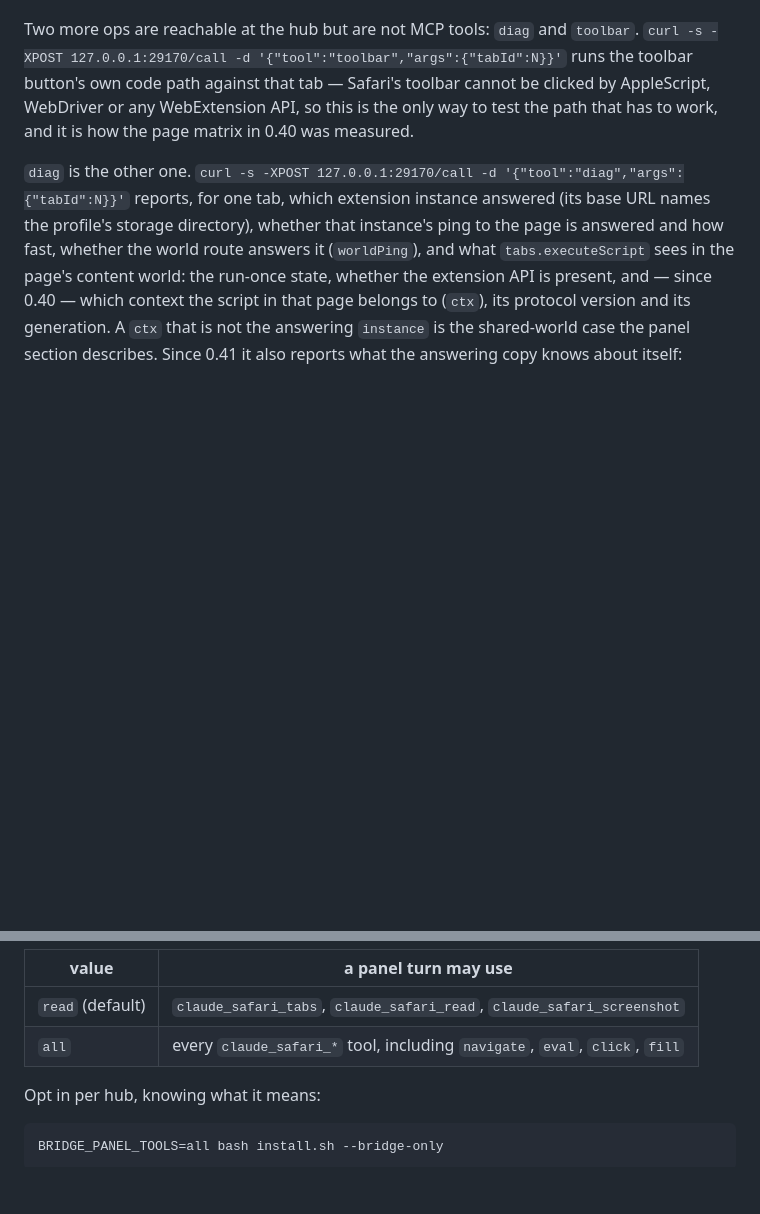
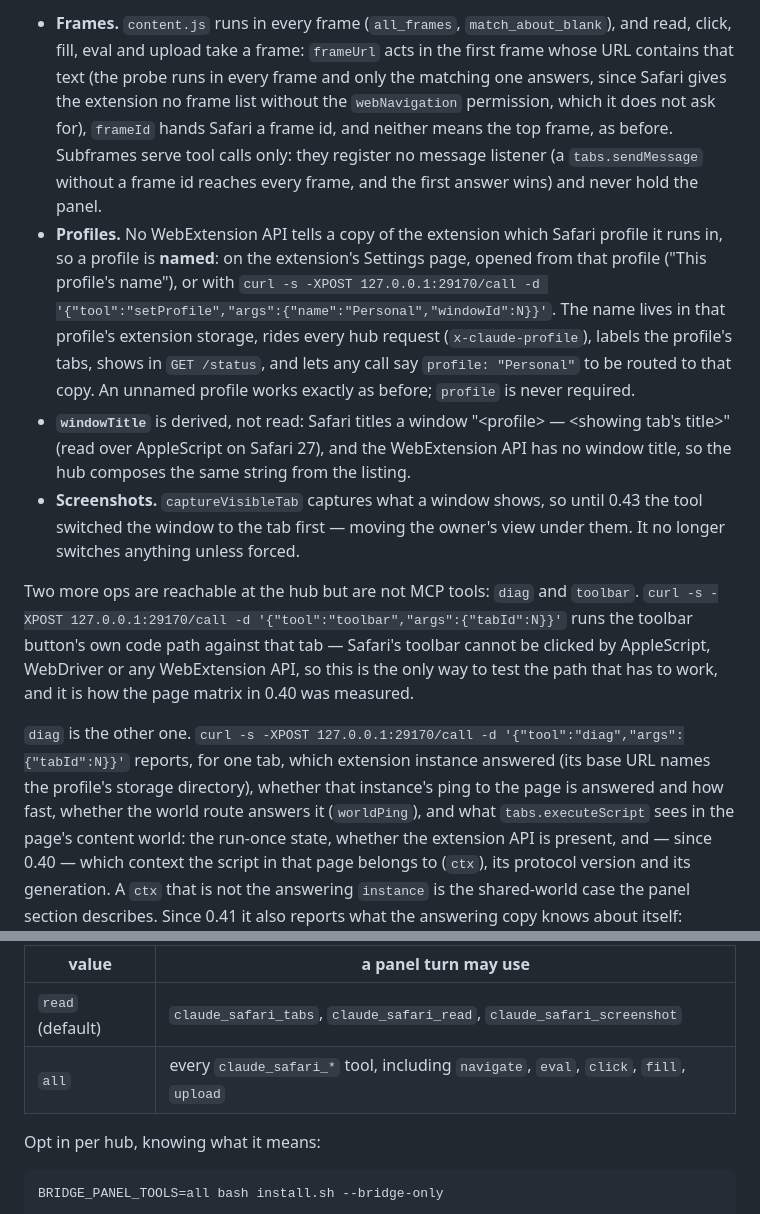
Before and after one commit to ayush5harma/claude-for-safari, a Markdown page: README.md, 2 parts joined by grey strips. Rendered like a GitHub page; blank space fills up the shorter version.

Commit message:
Document the 0.43 tool set: table, frames, profiles, background tabs
The README listed the tools in one sentence and said newTab opens a tab
in the current window, which is no longer what happens by default.

Co-Authored-By: Claude Opus 5.5 <noreply@anthropic.com>

```diff
--- a/README.md
+++ b/README.md
@@ -222,3 +232,27 @@ the current window), `claude_safari_eval`, `claude_safari_screenshot`. A
+- **Frames.** `content.js` runs in every frame (`all_frames`,
+  `match_about_blank`), and read, click, fill, eval and upload take a frame:
+  `frameUrl` acts in the first frame whose URL contains that text (the probe
+  runs in every frame and only the matching one answers, since Safari gives
+  the extension no frame list without the `webNavigation` permission, which it
+  does not ask for), `frameId` hands Safari a frame id, and neither means the
+  top frame, as before. Subframes serve tool calls only: they register no
+  message listener (a `tabs.sendMessage` without a frame id reaches every
+  frame, and the first answer wins) and never hold the panel.
+- **Profiles.** No WebExtension API tells a copy of the extension which Safari
+  profile it runs in, so a profile is **named**: on the extension's Settings
+  page, opened from that profile ("This profile's name"), or with
+  `curl -s -XPOST 127.0.0.1:29170/call -d '{"tool":"setProfile","args":{"name":"Personal","windowId":N}}'`.
+  The name lives in that profile's extension storage, rides every hub request
+  (`x-claude-profile`), labels the profile's tabs, shows in `GET /status`, and
+  lets any call say `profile: "Personal"` to be routed to that copy. An
+  unnamed profile works exactly as before; `profile` is never required.
+- **`windowTitle`** is derived, not read: Safari titles a window
+  "&lt;profile&gt; — &lt;showing tab's title&gt;" (read over AppleScript on Safari 27),
+  and the WebExtension API has no window title, so the hub composes the same
+  string from the listing.
+- **Screenshots.** `captureVisibleTab` captures what a window shows, so until
+  0.43 the tool switched the window to the tab first — moving the owner's view
+  under them. It no longer switches anything unless forced.
 
 Two more ops are reachable at the hub but are not MCP tools: `diag` and
 `toolbar`. `curl -s -XPOST 127.0.0.1:29170/call -d '{"tool":"toolbar","args":{"tabId":N}}'`
@@ -680,7 +714,7 @@ So the panel's grant is a setting, `BRIDGE_PANEL_TOOLS`:
 | value | a panel turn may use |
 |---|---|
 | `read` (default) | `claude_safari_tabs`, `claude_safari_read`, `claude_safari_screenshot` |
-| `all` | every `claude_safari_*` tool, including `navigate`, `eval`, `click`, `fill` |
+| `all` | every `claude_safari_*` tool, including `navigate`, `eval`, `click`, `fill`, `upload` |
 
 Opt in per hub, knowing what it means:
 
```
Also changed, not shown: other parts of README.md (+14 -4 lines).
